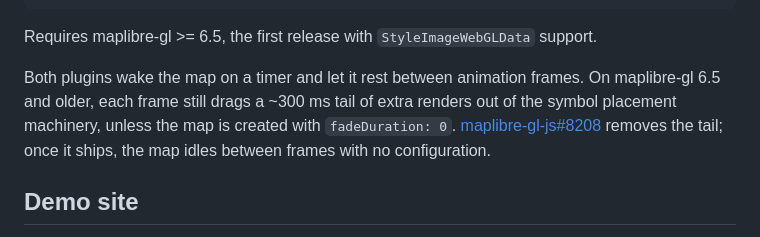
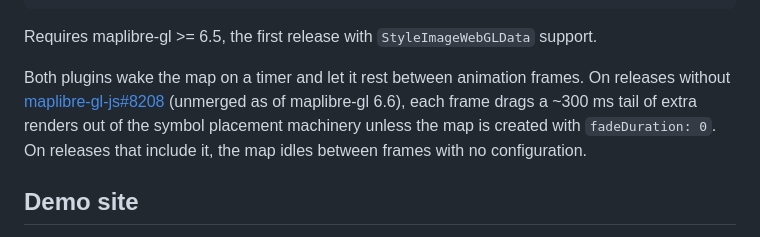
Before and after one commit to lucaswoj/maplibre-image-plugins, a Markdown page: README.md, the part around the change. Drawn GitHub-style.

Commit message:
Pin the placement-tail README note to releases without #8208

```diff
--- a/README.md
+++ b/README.md
@@ -20,7 +20,7 @@ map.addImage('spinner', await AnimatedStyleImage.fromURL('/spinner.gif'), {pixel
 
 Requires maplibre-gl >= 6.5, the first release with `StyleImageWebGLData` support.
 
-Both plugins wake the map on a timer and let it rest between animation frames. On maplibre-gl 6.5 and older, each frame still drags a ~300 ms tail of extra renders out of the symbol placement machinery, unless the map is created with `fadeDuration: 0`. [maplibre-gl-js#8208](https://github.com/maplibre/maplibre-gl-js/pull/8208) removes the tail; once it ships, the map idles between frames with no configuration.
+Both plugins wake the map on a timer and let it rest between animation frames. On releases without [maplibre-gl-js#8208](https://github.com/maplibre/maplibre-gl-js/pull/8208) (unmerged as of maplibre-gl 6.6), each frame drags a ~300 ms tail of extra renders out of the symbol placement machinery unless the map is created with `fadeDuration: 0`. On releases that include it, the map idles between frames with no configuration.
 
 ## Demo site
 
```
